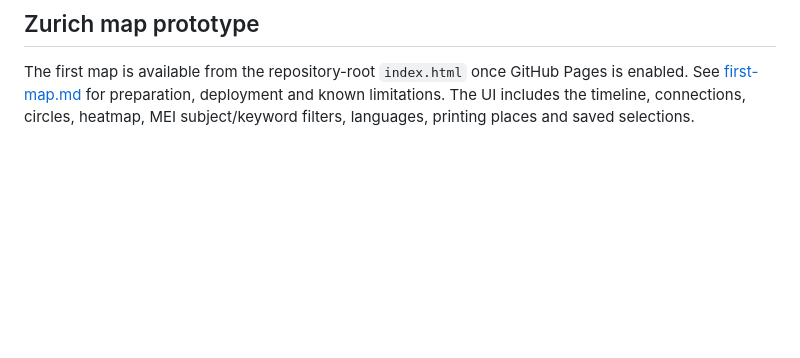
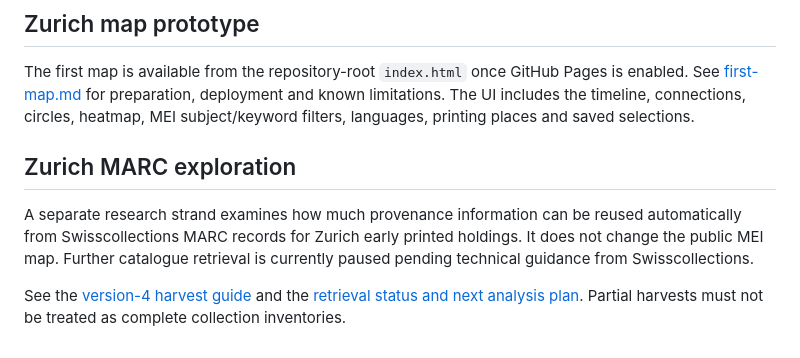
Before and after one commit to matterstefan/incunabula-in-motion, a Markdown page: README.md, the part around the change. GitHub-like rendering; blank space fills up the shorter version.

```diff
--- a/README.md
+++ b/README.md
@@ -39,3 +39,9 @@ The first map is available from the repository-root `index.html` once GitHub Pag
 is enabled. See [first-map.md](docs/first-map.md) for preparation, deployment and
 known limitations. The UI includes the timeline, connections, circles, heatmap,
 MEI subject/keyword filters, languages, printing places and saved selections.
+
+## Zurich MARC exploration
+
+A separate research strand examines how much provenance information can be reused automatically from Swisscollections MARC records for Zurich early printed holdings. It does not change the public MEI map. Further catalogue retrieval is currently paused pending technical guidance from Swisscollections.
+
+See the [version-4 harvest guide](docs/zurich-tranche-harvest.md) and the [retrieval status and next analysis plan](docs/zurich-sru-status-and-analysis-plan.md). Partial harvests must not be treated as complete collection inventories.
```
